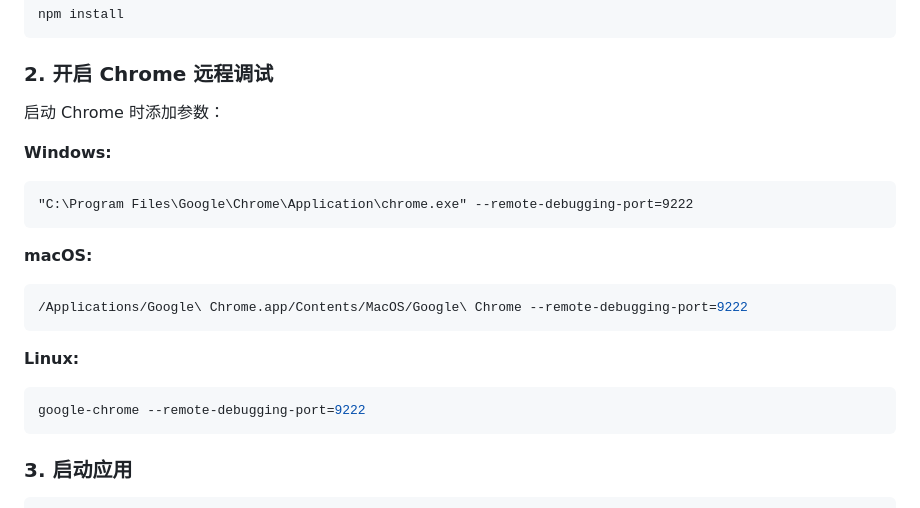
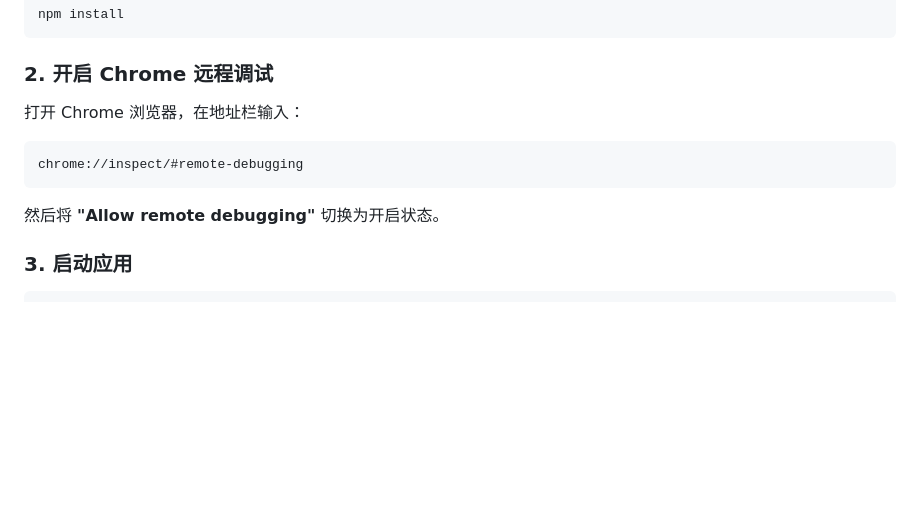
Before and after one commit to chuccp/x-filter, a Markdown page: README.md, the part around the change. GitHub-like rendering; blank space fills up the shorter version.

Commit message:
Fix README: correct Chrome remote debugging instructions to use chrome://inspect UI toggle
Co-Authored-By: Claude Opus 4.7 <noreply@anthropic.com>

````diff
--- a/README.md
+++ b/README.md
@@ -49,22 +49,13 @@ npm install
 
 ### 2. 开启 Chrome 远程调试
 
-启动 Chrome 时添加参数：
+打开 Chrome 浏览器，在地址栏输入：
 
-**Windows:**
-```cmd
-"C:\Program Files\Google\Chrome\Application\chrome.exe" --remote-debugging-port=9222
+```
+chrome://inspect/#remote-debugging
 ```
 
-**macOS:**
-```bash
-/Applications/Google\ Chrome.app/Contents/MacOS/Google\ Chrome --remote-debugging-port=9222
-```
-
-**Linux:**
-```bash
-google-chrome --remote-debugging-port=9222
-```
+然后将 **"Allow remote debugging"** 切换为开启状态。
 
 ### 3. 启动应用
 
````
